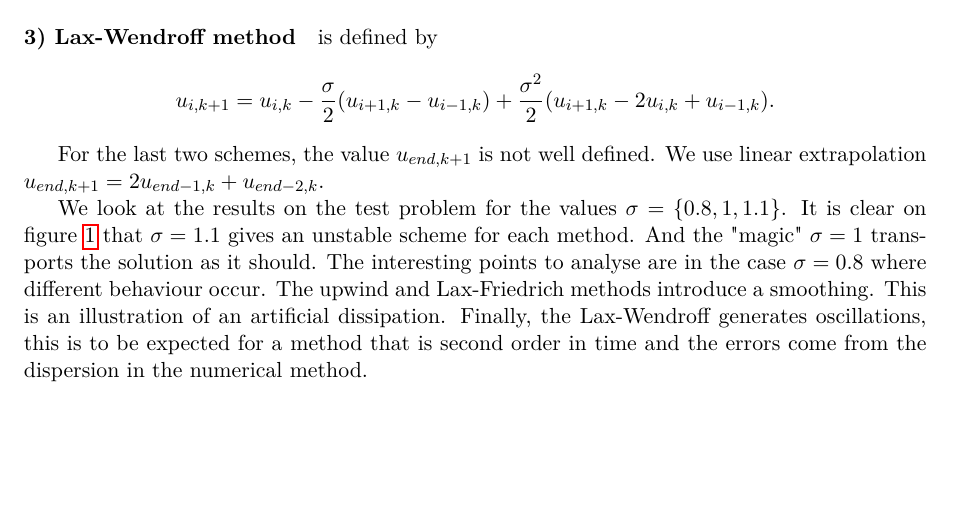
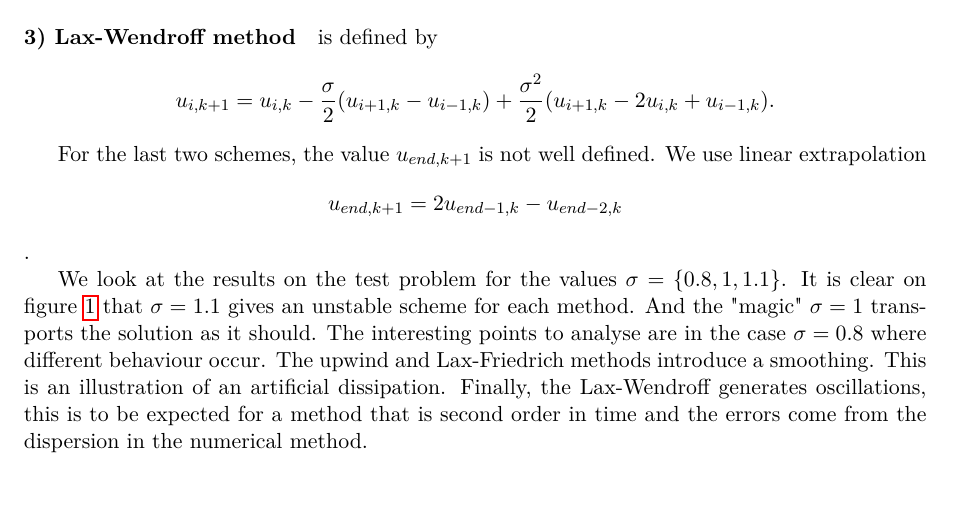
Before and after one commit to FlorentinG/lab6, a LaTeX document (main.tex, which reads part1.tex): part of page 1 of 3, cut so that both start at the same text. Compiled offline with pdfLaTeX.

```diff
--- a/part1.tex
+++ b/part1.tex
@@ -25,7 +25,7 @@
 \paragraph*{3) Lax-Wendroff method} is defined by
 $$u_{i,k+1} = u_{i,k} -\dfrac{\sigma}{2}(u_{i+1,k}-u_{i-1,k}) +\dfrac{\sigma^2}{2}(u_{i+1,k}-2u_{i,k}+u_{i-1,k}).$$
 
-For the last two schemes, the value $u_{end,k+1}$ is not well defined. We use linear extrapolation $u_{end,k+1} = 2u_{end-1,k}+u_{end-2,k}$.
+For the last two schemes, the value $u_{end,k+1}$ is not well defined. We use linear extrapolation $$u_{end,k+1} = 2u_{end-1,k}-u_{end-2,k}$$.
 
 We look at the results on the test problem for the values $\sigma = \{0.8, 1, 1.1\}$. It is clear on figure~\ref{fig:1} that $\sigma=1.1$ gives an unstable scheme for each method. And the "magic" $\sigma=1$ transports the solution as it should. The interesting points to analyse are in the case $\sigma=0.8$ where different behaviour occur. The upwind and Lax-Friedrich methods introduce a smoothing. This is an illustration of an artificial dissipation. Finally, the Lax-Wendroff generates oscillations, this is to be expected for a method that is second order in time and the errors come from the dispersion in the numerical method.
 
```
Also changed, not shown: laxWen.eps, main.pdf, upwind.eps (added), 4 other files.
